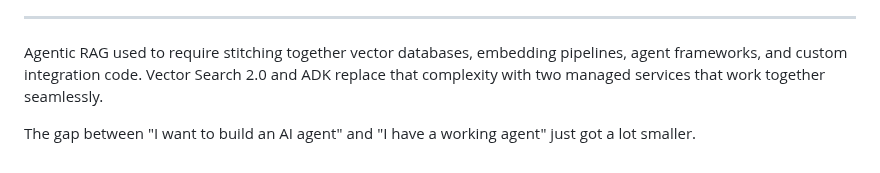
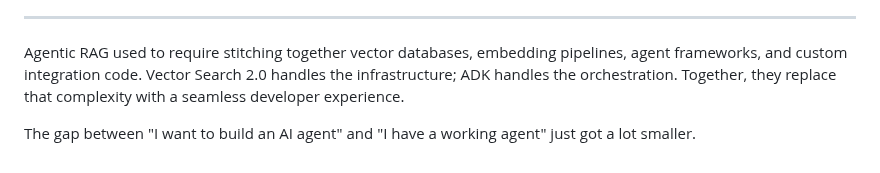
Before and after one commit to kazunori279/gcp-blogs, a Markdown page: 20260114_travel_agent/article.md, the part around the change. GitHub-like rendering.

Commit message:
Fix closing paragraph to accurately describe VS2.0 and ADK
- VS2.0 handles infrastructure (managed service)
- ADK handles orchestration (open-source framework)
- Together they provide a seamless developer experience

Co-Authored-By: Claude Opus 4.5 <noreply@anthropic.com>

```diff
--- a/20260114_travel_agent/article.md
+++ b/20260114_travel_agent/article.md
@@ -444,6 +444,6 @@ Ready to build your own Agentic RAG system?
 
 ---
 
-Agentic RAG used to require stitching together vector databases, embedding pipelines, agent frameworks, and custom integration code. Vector Search 2.0 and ADK replace that complexity with two managed services that work together seamlessly.
+Agentic RAG used to require stitching together vector databases, embedding pipelines, agent frameworks, and custom integration code. Vector Search 2.0 handles the infrastructure; ADK handles the orchestration. Together, they replace that complexity with a seamless developer experience.
 
 The gap between "I want to build an AI agent" and "I have a working agent" just got a lot smaller.
```
